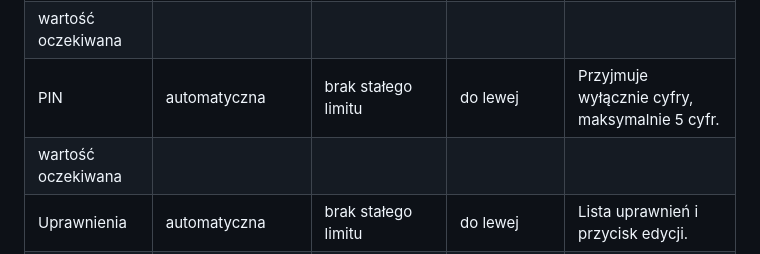
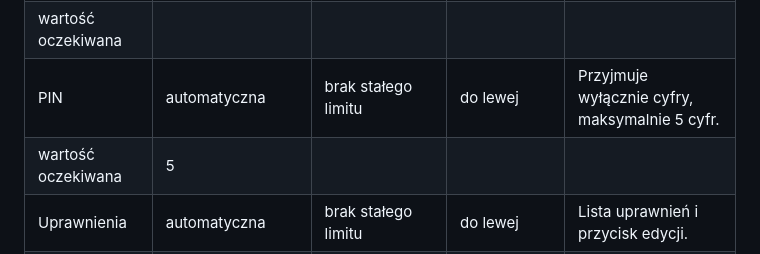
Before and after one commit to CuteLittleGoat/Karty, a Markdown page: Kolumny.md, the part around the change. Drawn GitHub-style.

```diff
--- a/Kolumny.md
+++ b/Kolumny.md
@@ -31,7 +31,7 @@ Opisuje aktualny stan kolumn w aplikacji prostym językiem (bez nazw technicznyc
 | Nazwa | automatyczna | brak stałego limitu | do lewej | Pole tekstowe. |
 | wartość oczekiwana |  |  |  |  |
 | PIN | automatyczna | brak stałego limitu | do lewej | Przyjmuje wyłącznie cyfry, maksymalnie 5 cyfr. |
-| wartość oczekiwana |  |  |  |  |
+| wartość oczekiwana | 5 |  |  |  |
 | Uprawnienia | automatyczna | brak stałego limitu | do lewej | Lista uprawnień i przycisk edycji. |
 | wartość oczekiwana |  |  |  |  |
 | Akcje | automatyczna | brak stałego limitu | do lewej | Przyciski działań (np. usuwanie). |
```
